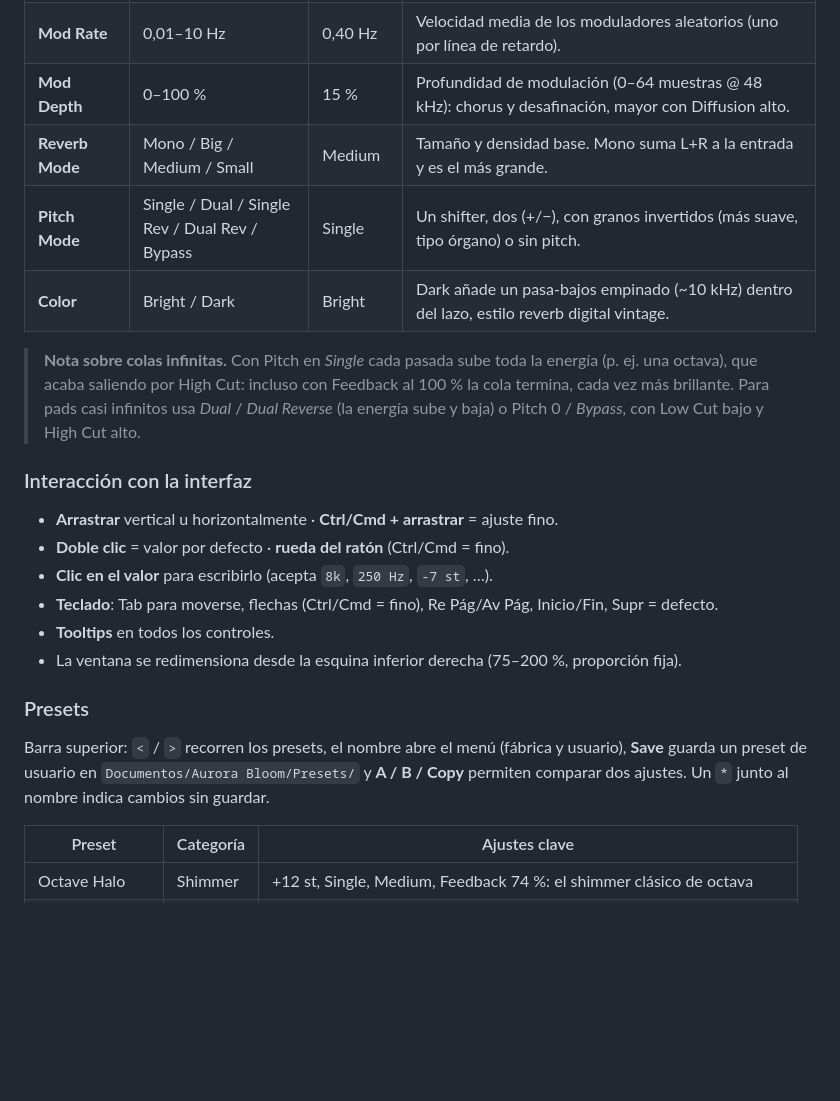
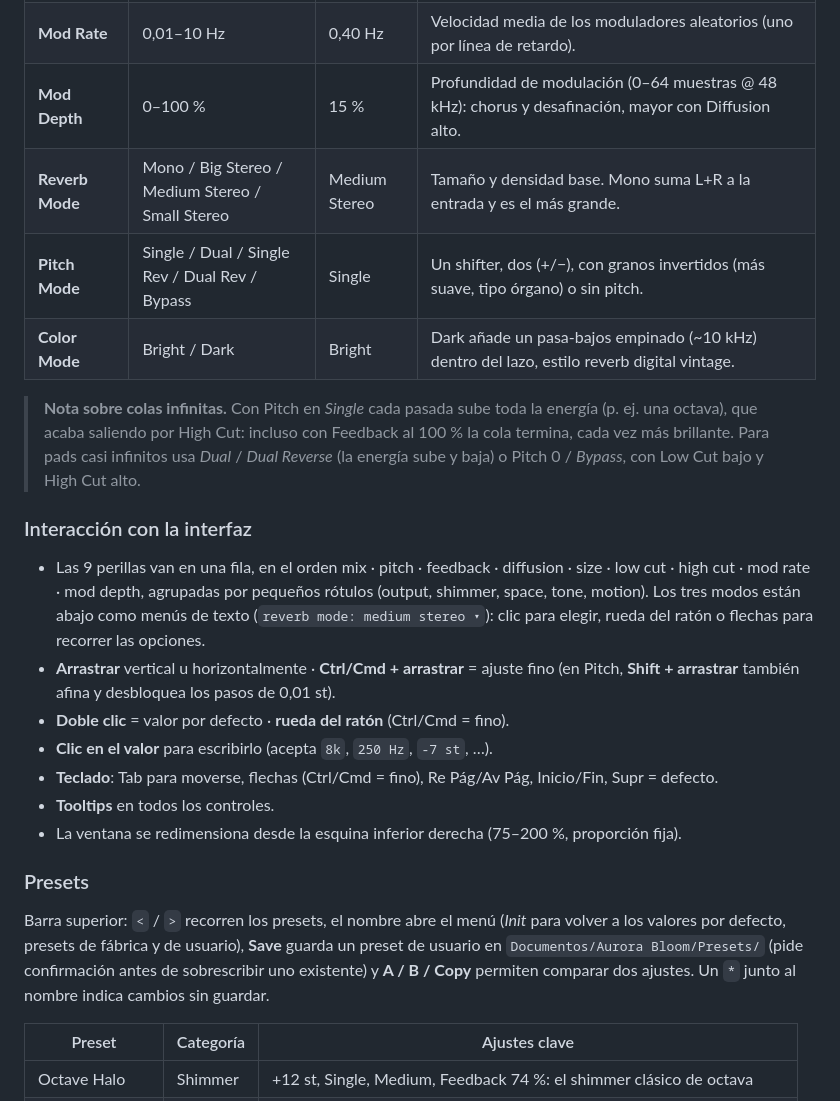
Before and after one commit to AlejandroMolinaDev/Valhalla_shimmer, a Markdown page: README.md, the part around one of its changes. Rendered like a GitHub page; blank space fills up the shorter version.

```diff
--- a/README.md
+++ b/README.md
@@ -77,9 +85,9 @@ El binario está enlazado con el runtime estático de MSVC (`/MT`): no necesita
 | **High Cut** | 500 Hz–20 kHz | 8 kHz | Pasa-bajos dentro del lazo: cada pasada la cola es más oscura (absorción del aire). |
 | **Mod Rate** | 0,01–10 Hz | 0,40 Hz | Velocidad media de los moduladores aleatorios (uno por línea de retardo). |
 | **Mod Depth** | 0–100 % | 15 % | Profundidad de modulación (0–64 muestras @ 48 kHz): chorus y desafinación, mayor con Diffusion alto. |
-| **Reverb Mode** | Mono / Big / Medium / Small | Medium | Tamaño y densidad base. Mono suma L+R a la entrada y es el más grande. |
+| **Reverb Mode** | Mono / Big Stereo / Medium Stereo / Small Stereo | Medium Stereo | Tamaño y densidad base. Mono suma L+R a la entrada y es el más grande. |
 | **Pitch Mode** | Single / Dual / Single Rev / Dual Rev / Bypass | Single | Un shifter, dos (+/−), con granos invertidos (más suave, tipo órgano) o sin pitch. |
-| **Color** | Bright / Dark | Bright | Dark añade un pasa-bajos empinado (~10 kHz) dentro del lazo, estilo reverb digital vintage. |
+| **Color Mode** | Bright / Dark | Bright | Dark añade un pasa-bajos empinado (~10 kHz) dentro del lazo, estilo reverb digital vintage. |
 
 > **Nota sobre colas infinitas.** Con Pitch en *Single* cada pasada sube toda la energía (p. ej. una
 > octava), que acaba saliendo por High Cut: incluso con Feedback al 100 % la cola termina, cada vez
@@ -88,7 +96,12 @@ El binario está enlazado con el runtime estático de MSVC (`/MT`): no necesita
 
 ### Interacción con la interfaz
 
-- **Arrastrar** vertical u horizontalmente · **Ctrl/Cmd + arrastrar** = ajuste fino.
+- Las 9 perillas van en una fila, en el orden mix · pitch · feedback · diffusion · size · low cut ·
+  high cut · mod rate · mod depth, agrupadas por pequeños rótulos (output, shimmer, space, tone,
+  motion). Los tres modos están abajo como menús de texto (`reverb mode: medium stereo ▾`): clic
+  para elegir, rueda del ratón o flechas para recorrer las opciones.
+- **Arrastrar** vertical u horizontalmente · **Ctrl/Cmd + arrastrar** = ajuste fino (en Pitch,
+  **Shift + arrastrar** también afina y desbloquea los pasos de 0,01 st).
 - **Doble clic** = valor por defecto · **rueda del ratón** (Ctrl/Cmd = fino).
 - **Clic en el valor** para escribirlo (acepta `8k`, `250 Hz`, `-7 st`, …).
 - **Teclado**: Tab para moverse, flechas (Ctrl/Cmd = fino), Re Pág/Av Pág, Inicio/Fin, Supr = defecto.
@@ -97,9 +110,10 @@ El binario está enlazado con el runtime estático de MSVC (`/MT`): no necesita
 
 ### Presets
 
-Barra superior: `<` / `>` recorren los presets, el nombre abre el menú (fábrica y usuario),
-**Save** guarda un preset de usuario en `Documentos/Aurora Bloom/Presets/` y **A / B / Copy**
-permiten comparar dos ajustes. Un `*` junto al nombre indica cambios sin guardar.
+Barra superior: `<` / `>` recorren los presets, el nombre abre el menú (*Init* para volver a los
+valores por defecto, presets de fábrica y de usuario), **Save** guarda un preset de usuario en
+`Documentos/Aurora Bloom/Presets/` (pide confirmación antes de sobrescribir uno existente) y
+**A / B / Copy** permiten comparar dos ajustes. Un `*` junto al nombre indica cambios sin guardar.
 
 | Preset | Categoría | Ajustes clave |
 |---|---|---|
```
Also changed, not shown: other parts of README.md (+10 -2 lines), docs/DSP.md (+6 -1 lines), docs/images/aurora-bloom.png, 17 other files.
